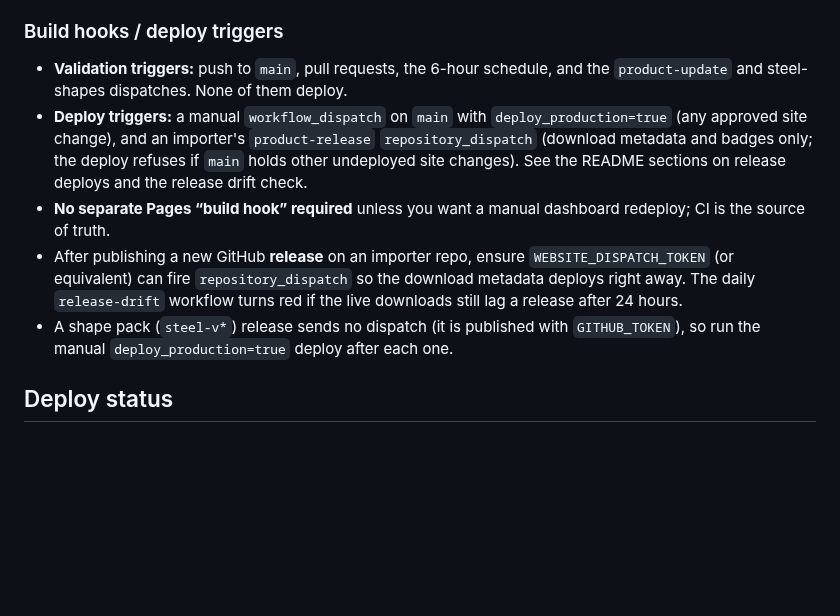
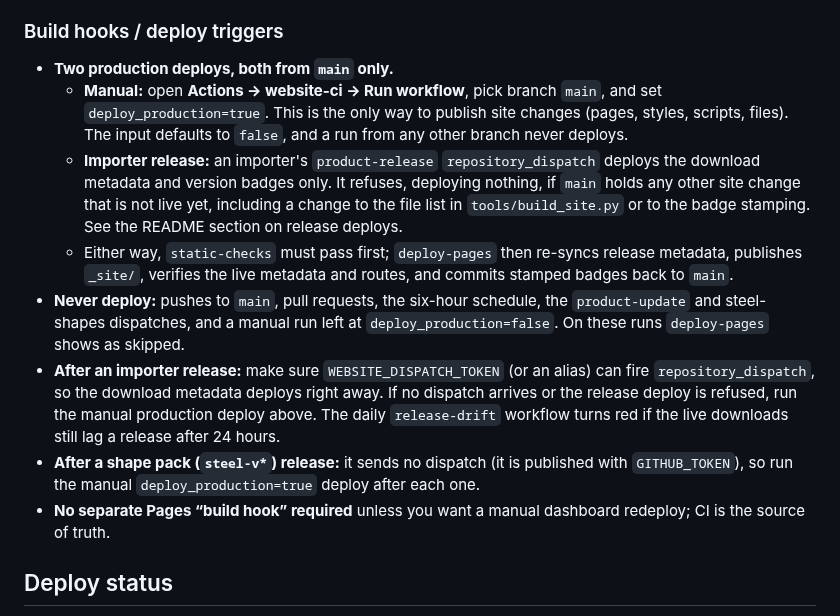
Before and after one commit to BlueCollar-Systems/BlueCollar-Website, a Markdown page: docs/CLOUDFLARE_PAGES.md, the part around the change. GitHub-like rendering; blank space fills up the shorter version.

Commit message:
Preserve peer deployment instructions in the reviewed guard union [skip release]

```diff
--- a/docs/CLOUDFLARE_PAGES.md
+++ b/docs/CLOUDFLARE_PAGES.md
@@ -40,11 +40,14 @@ Do **not** store API tokens in this repo. Configure in the Cloudflare dashboard
 
 ### Build hooks / deploy triggers
 
-- **Validation triggers:** push to `main`, pull requests, the 6-hour schedule, and the `product-update` and steel-shapes dispatches. None of them deploy.
-- **Deploy triggers:** a manual `workflow_dispatch` on `main` with `deploy_production=true` (any approved site change), and an importer's `product-release` `repository_dispatch` (download metadata and badges only; the deploy refuses if `main` holds other undeployed site changes). See the README sections on release deploys and the release drift check.
+- **Two production deploys, both from `main` only.**
+  - **Manual:** open **Actions → website-ci → Run workflow**, pick branch `main`, and set `deploy_production=true`. This is the only way to publish site changes (pages, styles, scripts, files). The input defaults to `false`, and a run from any other branch never deploys.
+  - **Importer release:** an importer's `product-release` `repository_dispatch` deploys the download metadata and version badges only. It refuses, deploying nothing, if `main` holds any other site change that is not live yet, including a change to the file list in `tools/build_site.py` or to the badge stamping. See the README section on release deploys.
+  - Either way, `static-checks` must pass first; `deploy-pages` then re-syncs release metadata, publishes `_site/`, verifies the live metadata and routes, and commits stamped badges back to `main`.
+- **Never deploy:** pushes to `main`, pull requests, the six-hour schedule, the `product-update` and steel-shapes dispatches, and a manual run left at `deploy_production=false`. On these runs `deploy-pages` shows as skipped.
+- **After an importer release:** make sure `WEBSITE_DISPATCH_TOKEN` (or an alias) can fire `repository_dispatch`, so the download metadata deploys right away. If no dispatch arrives or the release deploy is refused, run the manual production deploy above. The daily `release-drift` workflow turns red if the live downloads still lag a release after 24 hours.
+- **After a shape pack (`steel-v*`) release:** it sends no dispatch (it is published with `GITHUB_TOKEN`), so run the manual `deploy_production=true` deploy after each one.
 - **No separate Pages “build hook” required** unless you want a manual dashboard redeploy; CI is the source of truth.
-- After publishing a new GitHub **release** on an importer repo, ensure `WEBSITE_DISPATCH_TOKEN` (or equivalent) can fire `repository_dispatch` so the download metadata deploys right away. The daily `release-drift` workflow turns red if the live downloads still lag a release after 24 hours.
-- A shape pack (`steel-v*`) release sends no dispatch (it is published with `GITHUB_TOKEN`), so run the manual `deploy_production=true` deploy after each one.
 
 ## Deploy status
 
```
